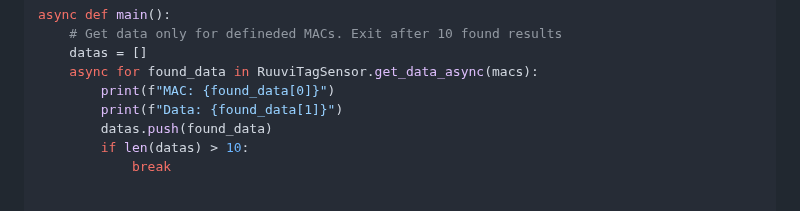
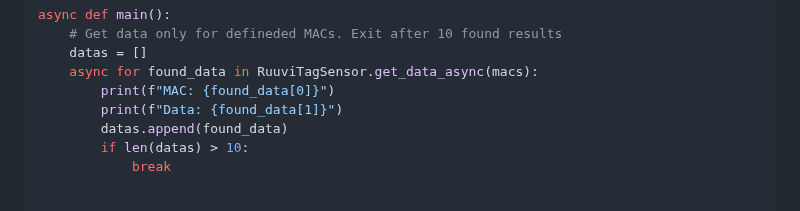
Before and after one commit to ttu/ruuvitag-sensor, a Markdown page: README.md, the part around the change. Drawn GitHub-style.

Commit message:
Update README.md code example
replace datas.push() by data.append() because it breaks in Python 3.12

```diff
--- a/README.md
+++ b/README.md
@@ -105,7 +105,7 @@ async def main():
     async for found_data in RuuviTagSensor.get_data_async(macs):
         print(f"MAC: {found_data[0]}")
         print(f"Data: {found_data[1]}")
-        datas.push(found_data)
+        datas.append(found_data)
         if len(datas) > 10:
             break
 
```
